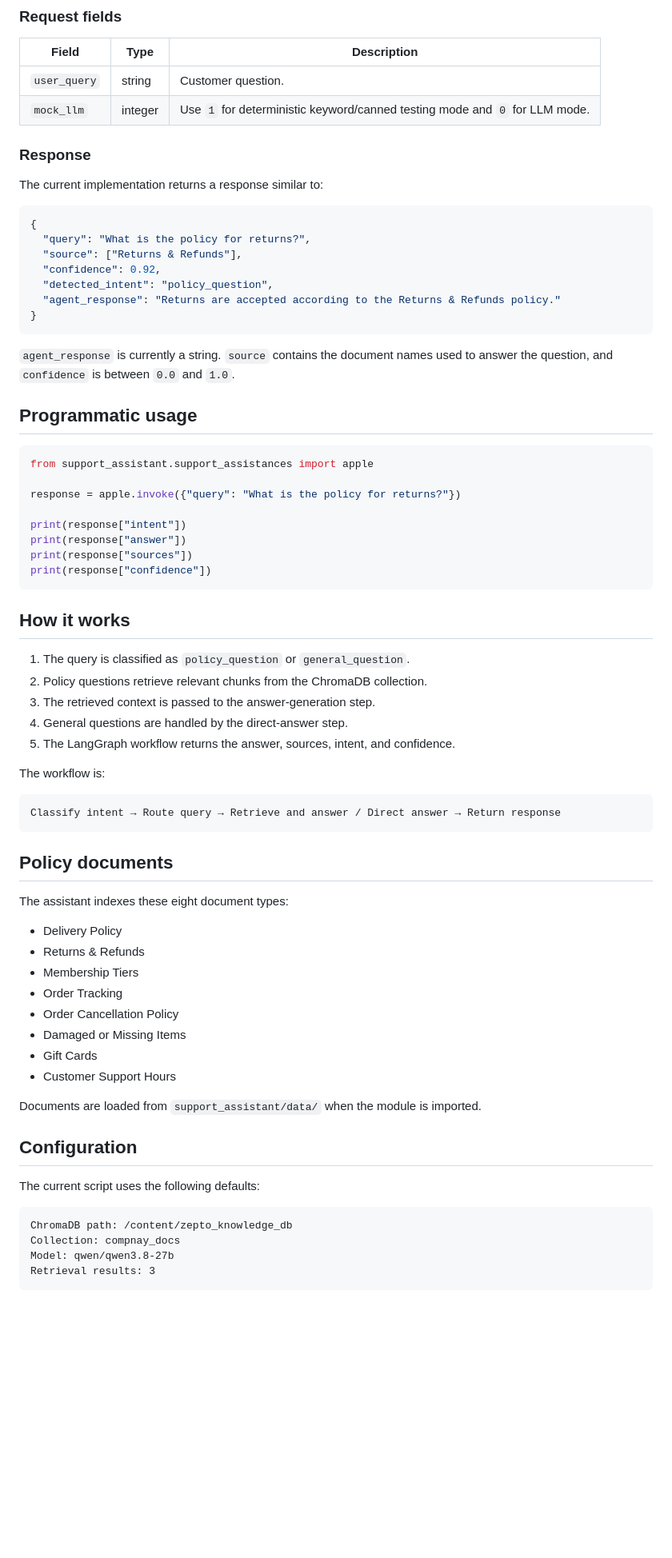
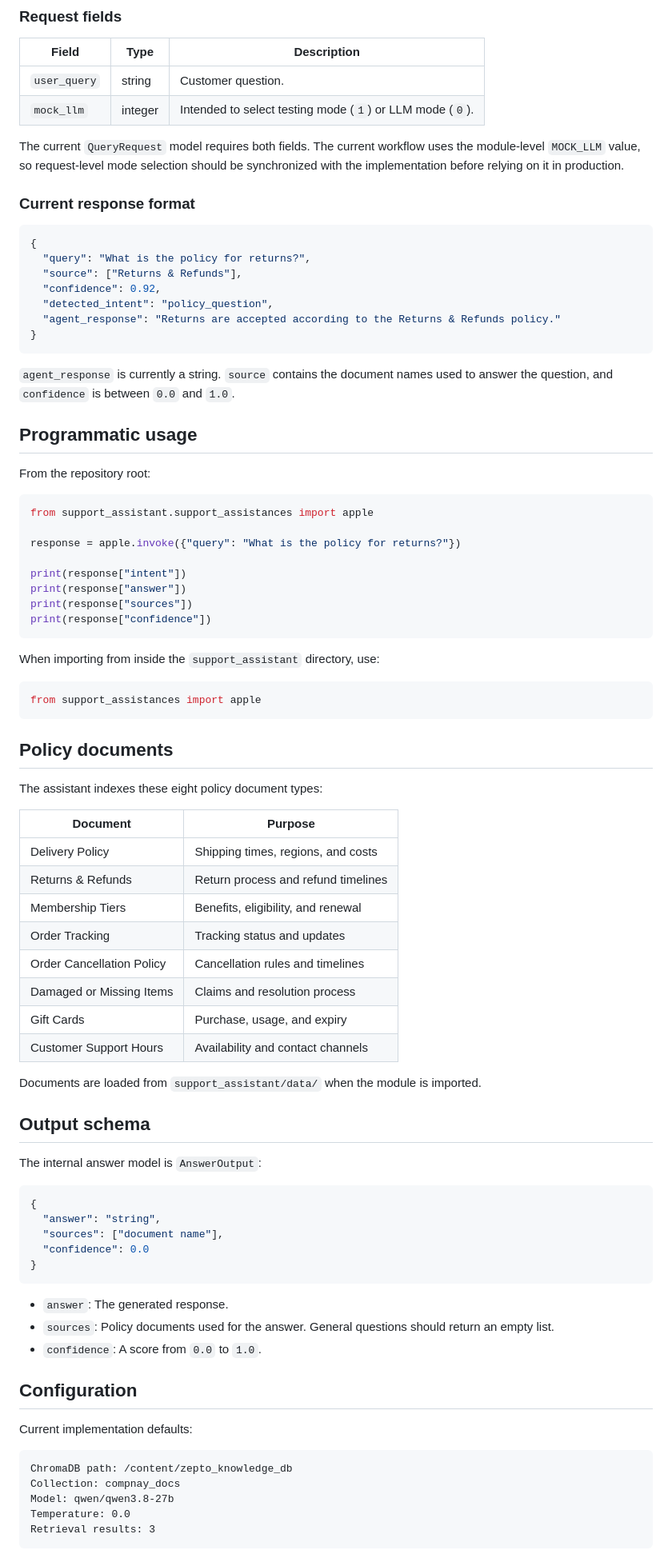
Before and after one commit to lionking911/Zepto, a Markdown page: support_assistant/README.md, the part around one of its changes. Shown at 80% size. GitHub-like rendering; blank space fills up the shorter version.

````diff
--- a/support_assistant/README.md
+++ b/support_assistant/README.md
@@ -80,11 +99,11 @@ curl -X POST "http://127.0.0.1:8050/chat" \
 | Field | Type | Description |
 |---|---|---|
 | `user_query` | string | Customer question. |
-| `mock_llm` | integer | Use `1` for deterministic keyword/canned testing mode and `0` for LLM mode. |
+| `mock_llm` | integer | Intended to select testing mode (`1`) or LLM mode (`0`). |
 
-### Response
+The current `QueryRequest` model requires both fields. The current workflow uses the module-level `MOCK_LLM` value, so request-level mode selection should be synchronized with the implementation before relying on it in production.
 
-The current implementation returns a response similar to:
+### Current response format
 
 ```json
 {
@@ -100,6 +119,8 @@ The current implementation returns a response similar to:
 
 ## Programmatic usage
 
+From the repository root:
+
 ```python
 from support_assistant.support_assistances import apple
 
@@ -111,43 +132,54 @@ print(response["sources"])
 print(response["confidence"])
 ```
 
-## How it works
+When importing from inside the `support_assistant` directory, use:
 
-1. The query is classified as `policy_question` or `general_question`.
-2. Policy questions retrieve relevant chunks from the ChromaDB collection.
-3. The retrieved context is passed to the answer-generation step.
-4. General questions are handled by the direct-answer step.
-5. The LangGraph workflow returns the answer, sources, intent, and confidence.
-
-The workflow is:
-
-```text
-Classify intent → Route query → Retrieve and answer / Direct answer → Return response
+```python
+from support_assistances import apple
 ```
 
 ## Policy documents
 
-The assistant indexes these eight document types:
+The assistant indexes these eight policy document types:
 
-- Delivery Policy
-- Returns & Refunds
-- Membership Tiers
-- Order Tracking
-- Order Cancellation Policy
-- Damaged or Missing Items
-- Gift Cards
-- Customer Support Hours
+| Document | Purpose |
+|---|---|
+| Delivery Policy | Shipping times, regions, and costs |
+| Returns & Refunds | Return process and refund timelines |
+| Membership Tiers | Benefits, eligibility, and renewal |
+| Order Tracking | Tracking status and updates |
+| Order Cancellation Policy | Cancellation rules and timelines |
+| Damaged or Missing Items | Claims and resolution process |
+| Gift Cards | Purchase, usage, and expiry |
+| Customer Support Hours | Availability and contact channels |
 
 Documents are loaded from `support_assistant/data/` when the module is imported.
 
+## Output schema
+
+The internal answer model is `AnswerOutput`:
+
+```json
+{
+  "answer": "string",
+  "sources": ["document name"],
+  "confidence": 0.0
+}
+```
+
+- `answer`: The generated response.
+- `sources`: Policy documents used for the answer. General questions should return an empty list.
+- `confidence`: A score from `0.0` to `1.0`.
+
 ## Configuration
 
-The current script uses the following defaults:
+Current implementation defaults:
 
 ```text
 ChromaDB path: /content/zepto_knowledge_db
 Collection: compnay_docs
 Model: qwen/qwen3.8-27b
+Temperature: 0.0
 Retrieval results: 3
 ```
 
````
Also changed, not shown: other parts of support_assistant/README.md (+165 -38 lines).
